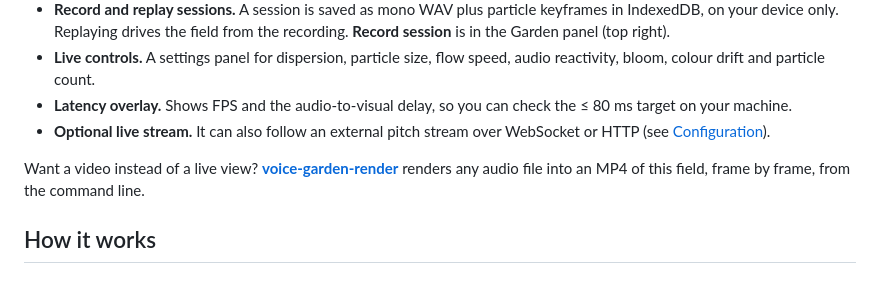
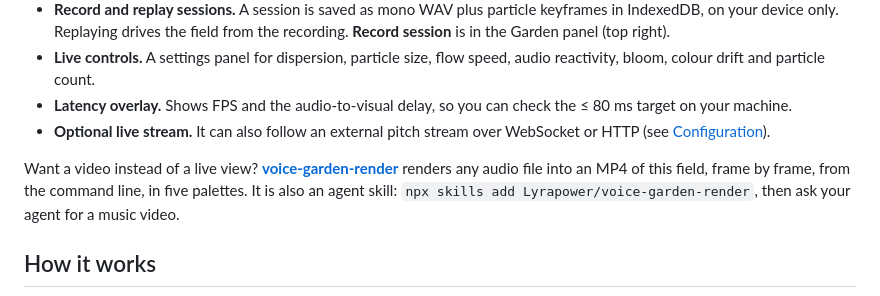
Before and after one commit to Lyrapower/voice-garden, a Markdown page: README.md, the part around the change. Drawn GitHub-style.

Commit message:
README: voice-garden-render palettes and agent skill
Signed-off-by: Lyrapower <255789609+Lyrapower@users.noreply.github.com>

```diff
--- a/README.md
+++ b/README.md
@@ -24,7 +24,7 @@ Most audio visualizers are bars and waveforms. Voice Garden treats sound more li
 - **Latency overlay.** Shows FPS and the audio-to-visual delay, so you can check the ≤ 80 ms target on your machine.
 - **Optional live stream.** It can also follow an external pitch stream over WebSocket or HTTP (see [Configuration](#configuration)).
 
-Want a video instead of a live view? [**voice-garden-render**](https://github.com/Lyrapower/voice-garden-render) renders any audio file into an MP4 of this field, frame by frame, from the command line.
+Want a video instead of a live view? [**voice-garden-render**](https://github.com/Lyrapower/voice-garden-render) renders any audio file into an MP4 of this field, frame by frame, from the command line, in five palettes. It is also an agent skill: `npx skills add Lyrapower/voice-garden-render`, then ask your agent for a music video.
 
 ## How it works
 
```
